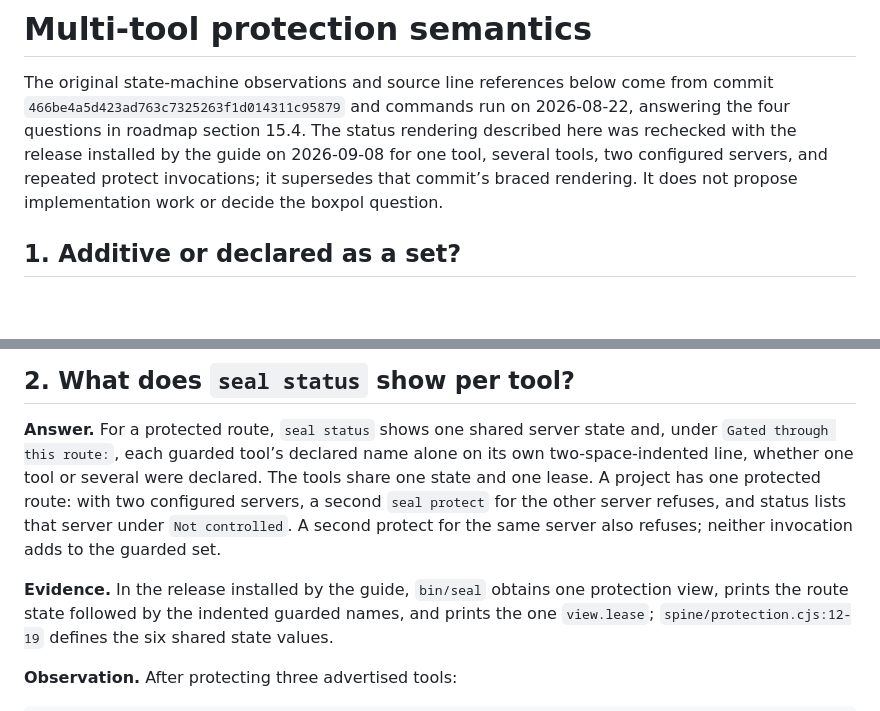
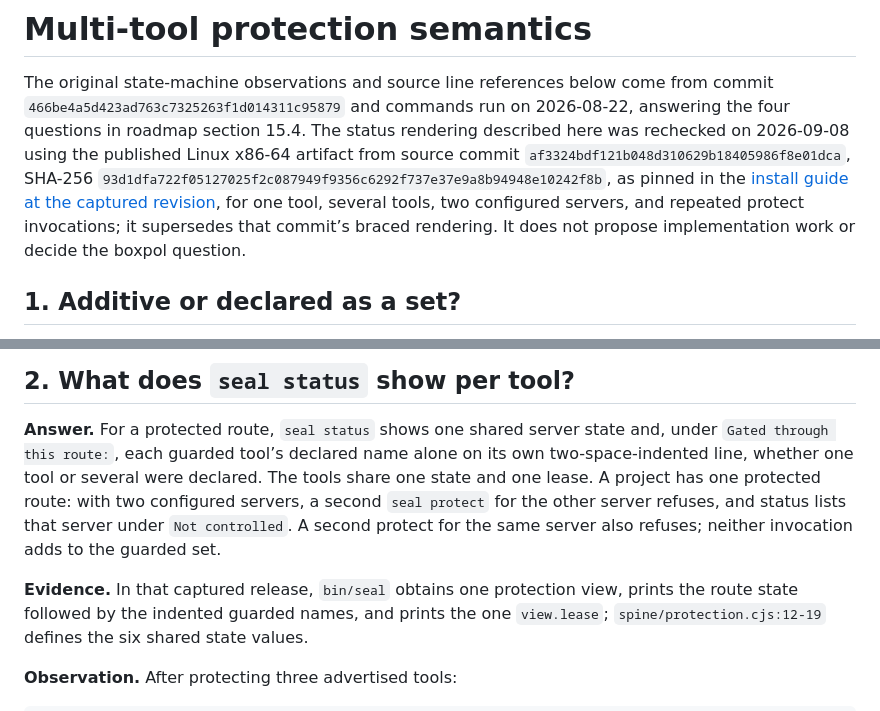
Before and after one commit to velvetmonkey/seal, a Markdown page: docs/reference/multi-tool-semantics.md, 2 parts joined by grey strips. Drawn GitHub-style; blank space fills up the shorter version.

Commit message:
docs: pin captured status rendering to verified release bytes

```diff
--- a/docs/reference/multi-tool-semantics.md
+++ b/docs/reference/multi-tool-semantics.md
@@ -3,8 +3,11 @@
 The original state-machine observations and source line references below come
 from commit `466be4a5d423ad763c7325263f1d014311c95879` and commands run on
 2026-08-22, answering the four questions in roadmap section 15.4. The status
-rendering described here was rechecked with the release installed by the guide
-on 2026-09-08 for one tool, several tools, two configured servers, and repeated
+rendering described here was rechecked on 2026-09-08 using the published Linux
+x86-64 artifact from source commit `af3324bdf121b048d310629b18405986f8e01dca`, SHA-256
+`93d1dfa722f05127025f2c087949f9356c6292f737e37e9a8b94948e10242f8b`, as pinned in the
+[install guide at the captured revision](https://github.com/velvetmonkey/seal/blob/bc3544819addee11df2ebd6490f49c23bc40684a/docs/start/install.md),
+for one tool, several tools, two configured servers, and repeated
 protect invocations; it supersedes that commit’s braced rendering.
 It does not propose implementation work or decide the boxpol question.
 
@@ -55,7 +58,7 @@ with two configured servers, a second `seal protect` for the other server
 refuses, and status lists that server under `Not controlled`. A second protect
 for the same server also refuses; neither invocation adds to the guarded set.
 
-**Evidence.** In the release installed by the guide, `bin/seal` obtains one
+**Evidence.** In that captured release, `bin/seal` obtains one
 protection view, prints the
 route state followed by the indented guarded names, and prints the one
 `view.lease`; `spine/protection.cjs:12-19`
```
